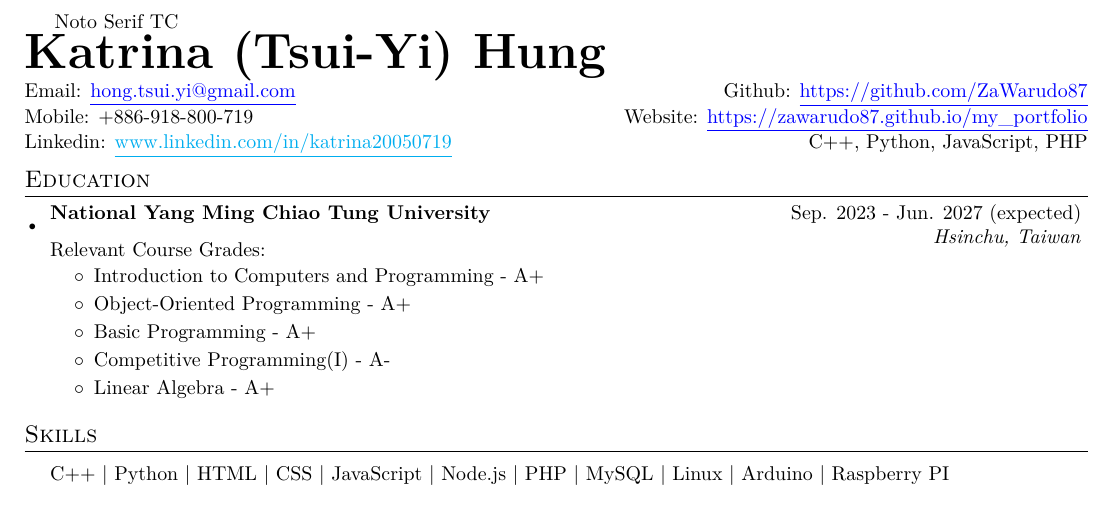
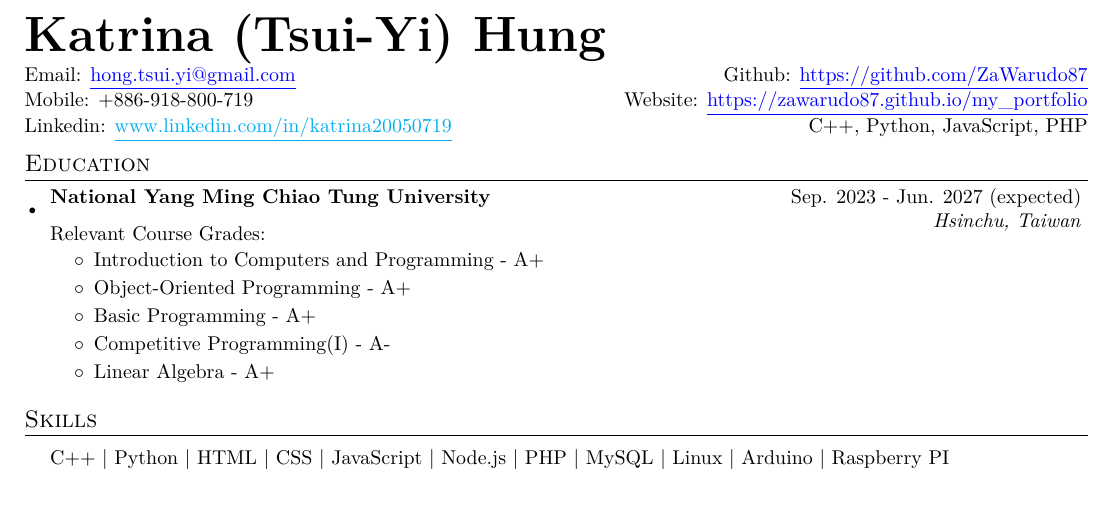
Before and after one commit to ZaWarudo87/resume, a LaTeX CV (resume.tex): part of page 1 of 2, cut at the place of the change. The pictures show the PDF file resume.pdf that the author committed with the source.

Commit message:
Add files via upload
erase font infos

```diff
--- a/resume.tex
+++ b/resume.tex
@@ -22,9 +22,9 @@
 ]{hyperref}
 \usepackage{fancyhdr}
 \usepackage{fontspec}   %加這個就可以設定字體
-\usepackage{xeCJK}       %讓中英文字體分開設置
+%\usepackage{xeCJK}       %讓中英文字體分開設置
 
-\setCJKmainfont{Noto Serif TC}
+%\setCJKmainfont{Noto Serif TC}
 
 \pagestyle{fancy}
 \fancyhf{} % clear all header and footer fields
```
Also changed, not shown: resume.pdf.
